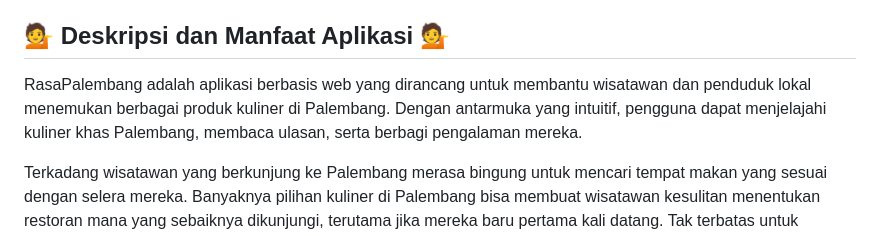
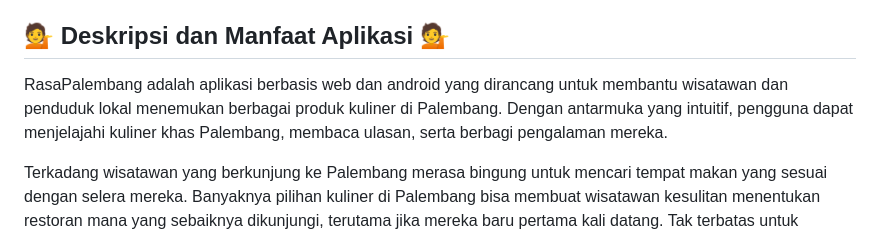
Before and after one commit to D02-PBP-2024/RasaPalembangMobile, a Markdown page: README.md, the part around one of its changes. Rendered like a GitHub page.

Commit message:
docs: update readme

```diff
--- a/README.md
+++ b/README.md
@@ -11,7 +12,7 @@
 
 ## 💁 Deskripsi dan Manfaat Aplikasi 💁
 
-RasaPalembang adalah aplikasi berbasis web yang dirancang untuk membantu wisatawan dan penduduk lokal menemukan berbagai produk kuliner di Palembang. Dengan antarmuka yang intuitif, pengguna dapat menjelajahi kuliner khas Palembang, membaca ulasan, serta berbagi pengalaman mereka.
+RasaPalembang adalah aplikasi berbasis web dan android yang dirancang untuk membantu wisatawan dan penduduk lokal menemukan berbagai produk kuliner di Palembang. Dengan antarmuka yang intuitif, pengguna dapat menjelajahi kuliner khas Palembang, membaca ulasan, serta berbagi pengalaman mereka.
 
 Terkadang wisatawan yang berkunjung ke Palembang merasa bingung untuk mencari tempat makan yang sesuai dengan selera mereka. Banyaknya pilihan kuliner di Palembang bisa membuat wisatawan kesulitan menentukan restoran mana yang sebaiknya dikunjungi, terutama jika mereka baru pertama kali datang. Tak terbatas untuk wisatawan saja, penduduk lokal juga dapat menemukan restoran-restoran atau makanan-makanan baru yang ada di Palembang.
 
```
Also changed, not shown: other parts of README.md (+2 -1 lines).
